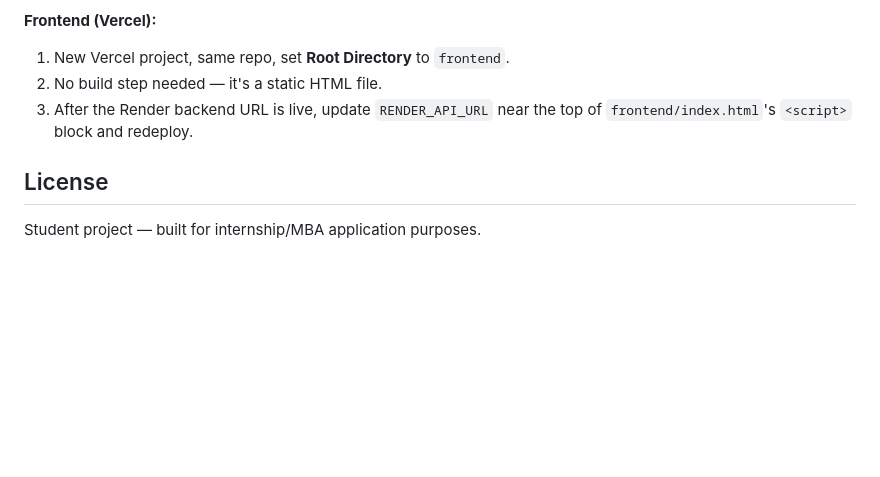
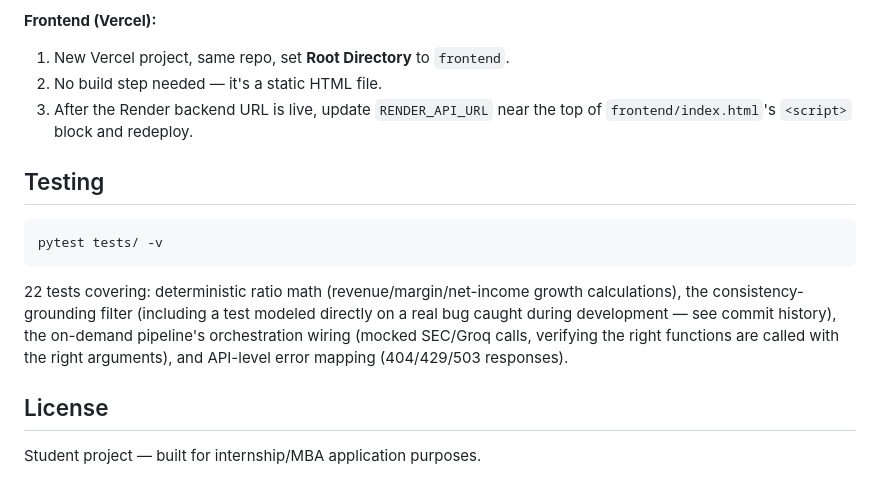
Before and after one commit to Vivekvib/FilingLens, a Markdown page: README.md, the part around one of its changes. GitHub-like rendering; blank space fills up the shorter version.

````diff
--- a/README.md
+++ b/README.md
@@ -188,6 +240,19 @@ natural next steps are:
 3. After the Render backend URL is live, update `RENDER_API_URL` near the
    top of `frontend/index.html`'s `<script>` block and redeploy.
 
+## Testing
+
+```bash
+pytest tests/ -v
+```
+
+22 tests covering: deterministic ratio math (revenue/margin/net-income
+growth calculations), the consistency-grounding filter (including a test
+modeled directly on a real bug caught during development — see commit
+history), the on-demand pipeline's orchestration wiring (mocked SEC/Groq
+calls, verifying the right functions are called with the right
+arguments), and API-level error mapping (404/429/503 responses).
+
 ## License
 
 Student project — built for internship/MBA application purposes.
````
Also changed, not shown: other parts of README.md (+68 -16 lines).
